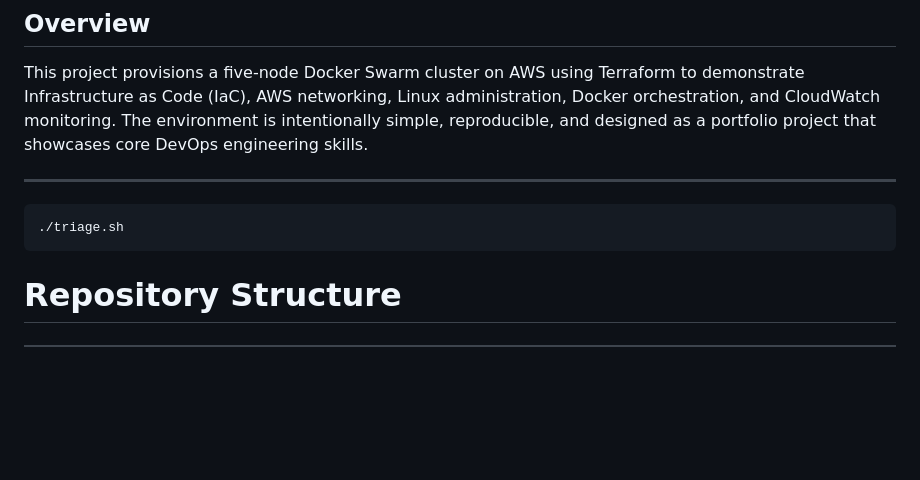
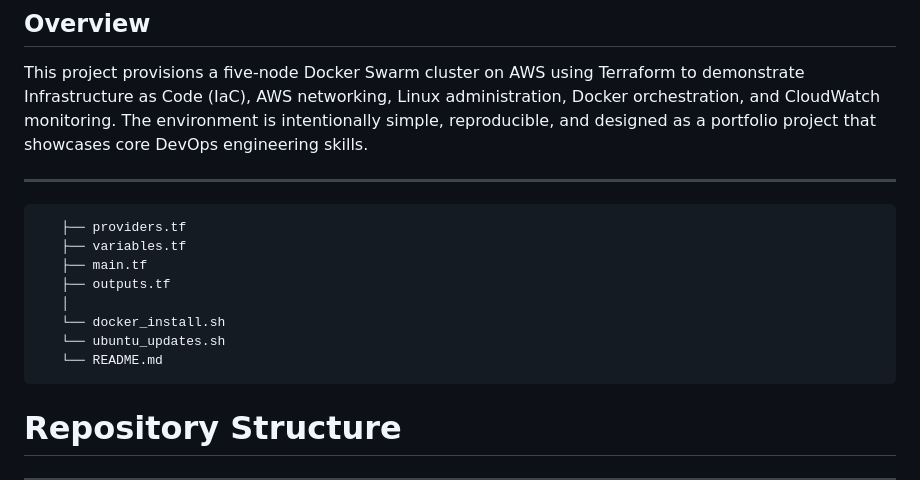
Before and after one commit to KHard2Bme/Engineering-for-failure-Docker-Swarm, a Markdown page: README.md, the part around the change. GitHub-like rendering; blank space fills up the shorter version.

Commit message:
Update README with Terraform structure and scripts
Added Terraform directory structure and scripts to README.

````diff
--- a/README.md
+++ b/README.md
@@ -17,8 +17,15 @@ The environment is intentionally simple, reproducible, and designed as a
 portfolio project that showcases core DevOps engineering skills.
 
 ------------------------------------------------------------------------
-```bash
-./triage.sh
+```terraform/
+   ├── providers.tf
+   ├── variables.tf
+   ├── main.tf
+   ├── outputs.tf
+   │
+   └── docker_install.sh
+   └── ubuntu_updates.sh
+   └── README.md
 ```
 # Repository Structure
 ---
````
